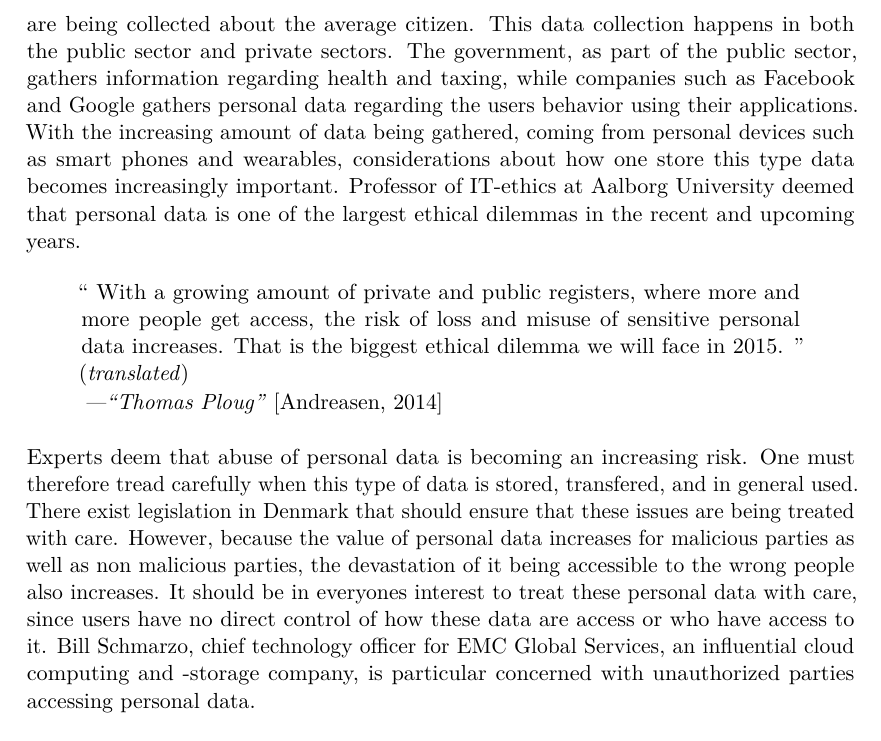
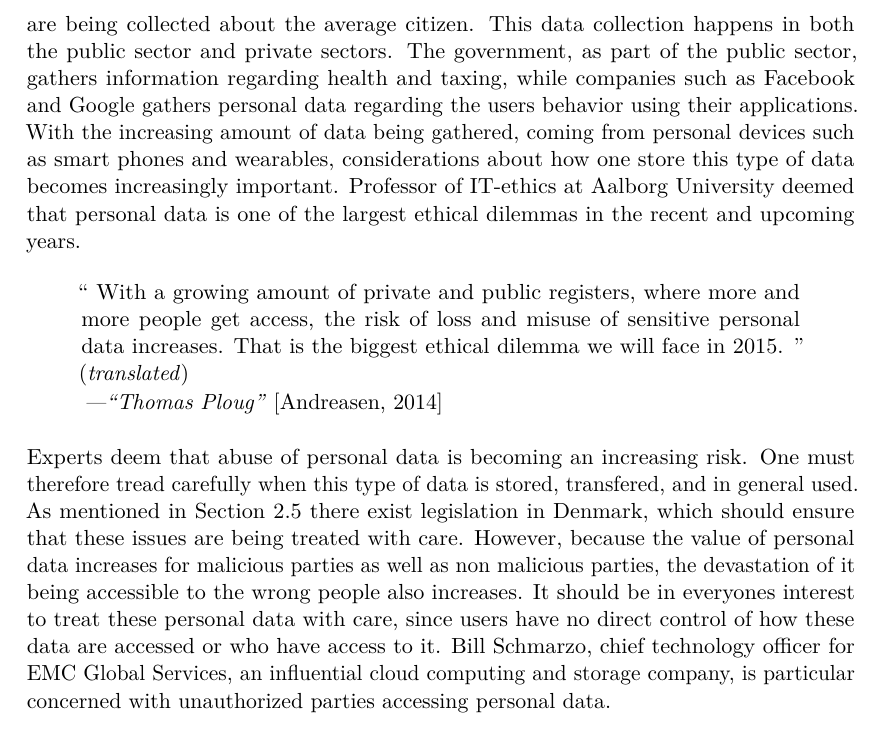
Before and after one commit to Shaderex/SW8-Report, a LaTeX thesis (super_main.tex, which reads content/problem_analysis/ethical_considerations.tex): part of page 17 of 36, cut so that both start at the same text. Compiled offline with pdfLaTeX.

Commit message:
Make minor corrections to ethical considerations

```diff
--- a/content/problem_analysis/ethical_considerations.tex
+++ b/content/problem_analysis/ethical_considerations.tex
@@ -3,14 +3,14 @@
 \section{Ethical Considerations}
 \label{sec:ethical_considerations}
 
-With the increasing use of mobile devices in a society where everything is being digitized, the gathering of data also increases. This digitization means that all sorts of data are being collected about the average citizen. This data collection happens in both the public sector and private sectors. The government, as part of the public sector, gathers information regarding health and taxing, while companies such as Facebook and Google gathers personal data regarding the users behavior using their applications. With the increasing amount of data being gathered, coming from personal devices such as smart phones and wearables, considerations about how one store this type data becomes increasingly important. Professor of IT-ethics at Aalborg University deemed that personal data is one of the largest ethical dilemmas in the recent and upcoming years.
+With the increasing use of mobile devices in a society where everything is being digitized, the gathering of data also increases. This digitization means that all sorts of data are being collected about the average citizen. This data collection happens in both the public sector and private sectors. The government, as part of the public sector, gathers information regarding health and taxing, while companies such as Facebook and Google gathers personal data regarding the users behavior using their applications. With the increasing amount of data being gathered, coming from personal devices such as smart phones and wearables, considerations about how one store this type of data becomes increasingly important. Professor of IT-ethics at Aalborg University deemed that personal data is one of the largest ethical dilemmas in the recent and upcoming years.
 
     % Med et voksende antal private og offentlige registre, hvortil flere og flere får adgang, vokser risikoen for tab af følsomme personoplysninger og misbrug af data. Det er det største etiske dilemma, vi går i møde i 2015.
 \quotewithauthorandref{
 	With a growing amount of private and public registers, where more and more people get access, the risk of loss and misuse of sensitive personal data increases. That is the biggest ethical dilemma we will face in 2015.
 }{Thomas Ploug}{etik_dk_thomas_ploug}{true}
 
-Experts deem that abuse of personal data is becoming an increasing risk. One must therefore tread carefully when this type of data is stored, transfered, and in general used. There exist legislation in Denmark that should ensure that these issues are being treated with care. However, because the value of personal data increases for malicious parties as well as non malicious parties, the devastation of it being accessible to the wrong people also increases. It should be in everyones interest to treat these personal data with care, since users have no direct control of how these data are access or who have access to it. Bill Schmarzo, chief technology officer for EMC Global Services, an influential cloud computing and -storage company, is particular concerned with unauthorized parties accessing personal data.
+Experts deem that abuse of personal data is becoming an increasing risk. One must therefore tread carefully when this type of data is stored, transfered, and in general used. As mentioned in \secref{sec:legislation} there exist legislation in Denmark, which should ensure that these issues are being treated with care. However, because the value of personal data increases for malicious parties as well as non malicious parties, the devastation of it being accessible to the wrong people also increases. It should be in everyones interest to treat these personal data with care, since users have no direct control of how these data are accessed or who have access to it. Bill Schmarzo, chief technology officer for EMC Global Services, an influential cloud computing and storage company, is particular concerned with unauthorized parties accessing personal data.
 
 \quotewithauthorandref{
     But the bigger concerns are related to unsanctioned organizations using my data and inferences about my interests, passions, affiliations and associations for borderline uses about my political, religious, sexual, etc. preferences.
```
